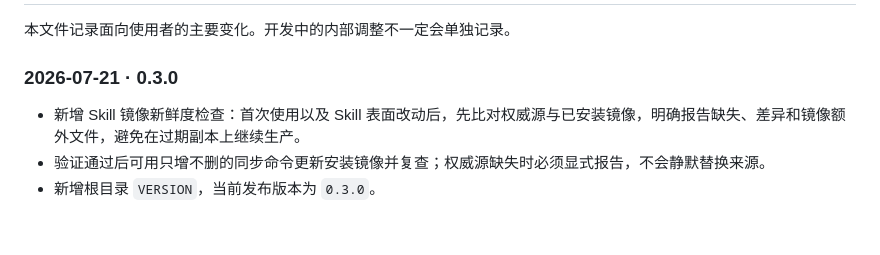
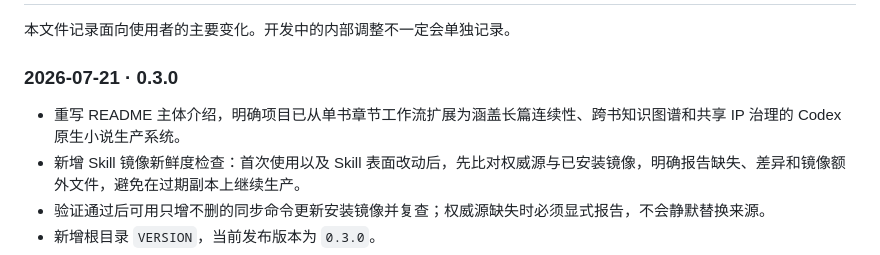
Before and after one commit to ExplosiveCoderflome/ani-book-skill, a Markdown page: docs/releases/release-notes.md, the part around the change. GitHub-like rendering; blank space fills up the shorter version.

```diff
--- a/docs/releases/release-notes.md
+++ b/docs/releases/release-notes.md
@@ -4,6 +4,7 @@
 
 ### 2026-07-21 · 0.3.0
 
+- 重写 README 主体介绍，明确项目已从单书章节工作流扩展为涵盖长篇连续性、跨书知识图谱和共享 IP 治理的 Codex 原生小说生产系统。
 - 新增 Skill 镜像新鲜度检查：首次使用以及 Skill 表面改动后，先比对权威源与已安装镜像，明确报告缺失、差异和镜像额外文件，避免在过期副本上继续生产。
 - 验证通过后可用只增不删的同步命令更新安装镜像并复查；权威源缺失时必须显式报告，不会静默替换来源。
 - 新增根目录 `VERSION`，当前发布版本为 `0.3.0`。
```
Also changed, not shown: README.en.md (+26 -6 lines), README.md (+28 -7 lines).
